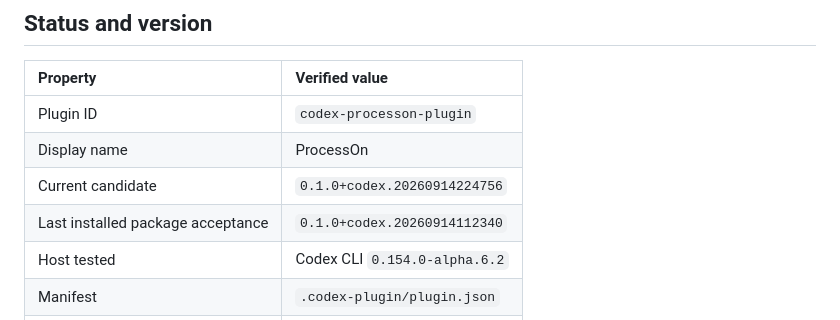
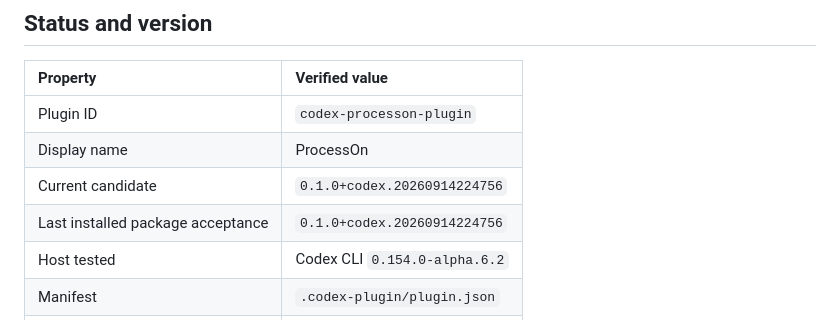
Before and after one commit to full-stack-plugins/partme-processon-plugin, a Markdown page: README.md, the part around the change. Drawn GitHub-style.

```diff
--- a/README.md
+++ b/README.md
@@ -57,7 +57,7 @@ Natural-language request / approved source material
 | Plugin ID | `codex-processon-plugin` |
 | Display name | ProcessOn |
 | Current candidate | `0.1.0+codex.20260914224756` |
-| Last installed package acceptance | `0.1.0+codex.20260914112340` |
+| Last installed package acceptance | `0.1.0+codex.20260914224756` |
 | Host tested | Codex CLI `0.154.0-alpha.6.2` |
 | Manifest | `.codex-plugin/plugin.json` |
 | MCP configuration | `.mcp.json` |
```
Also changed, not shown: README.zh-CN.md (+1 -1 lines).
